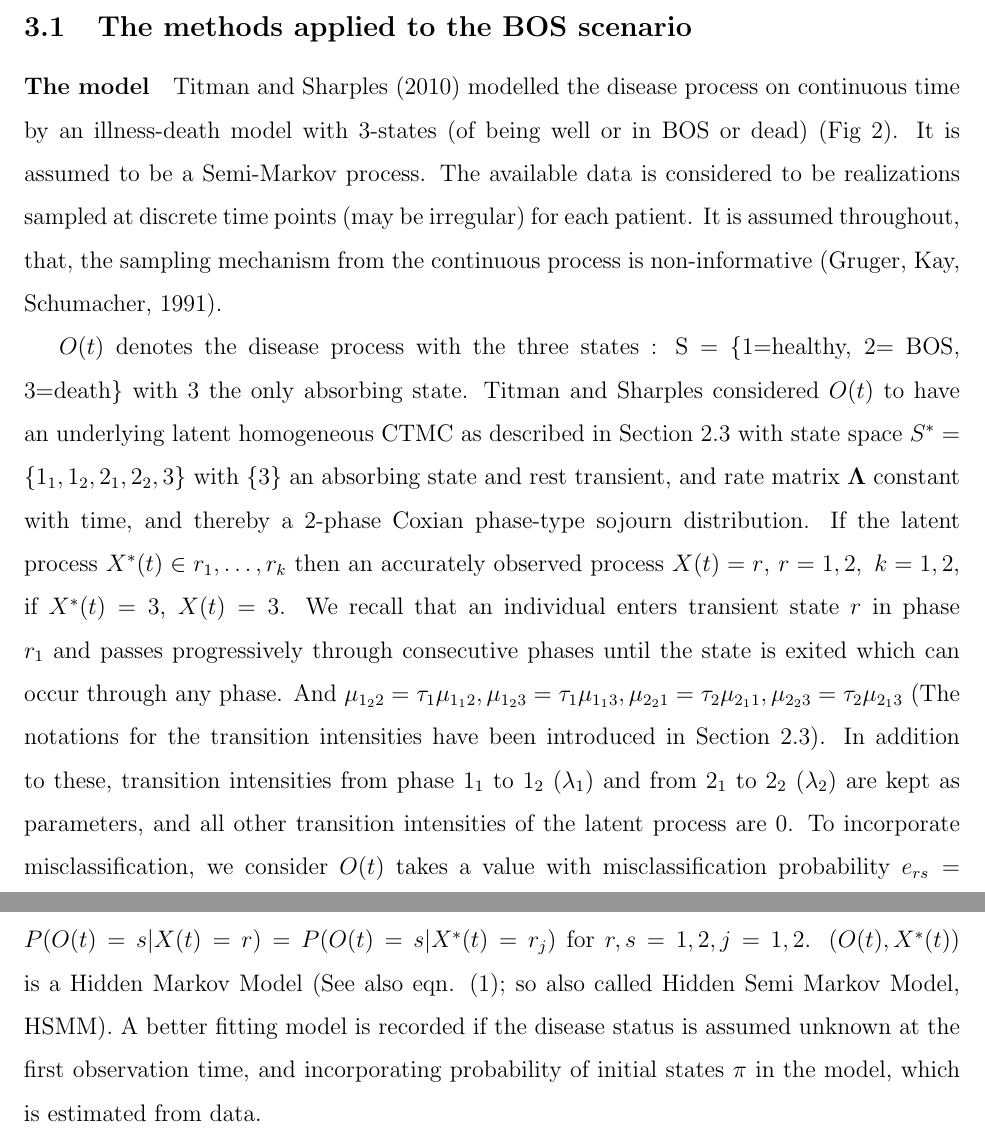
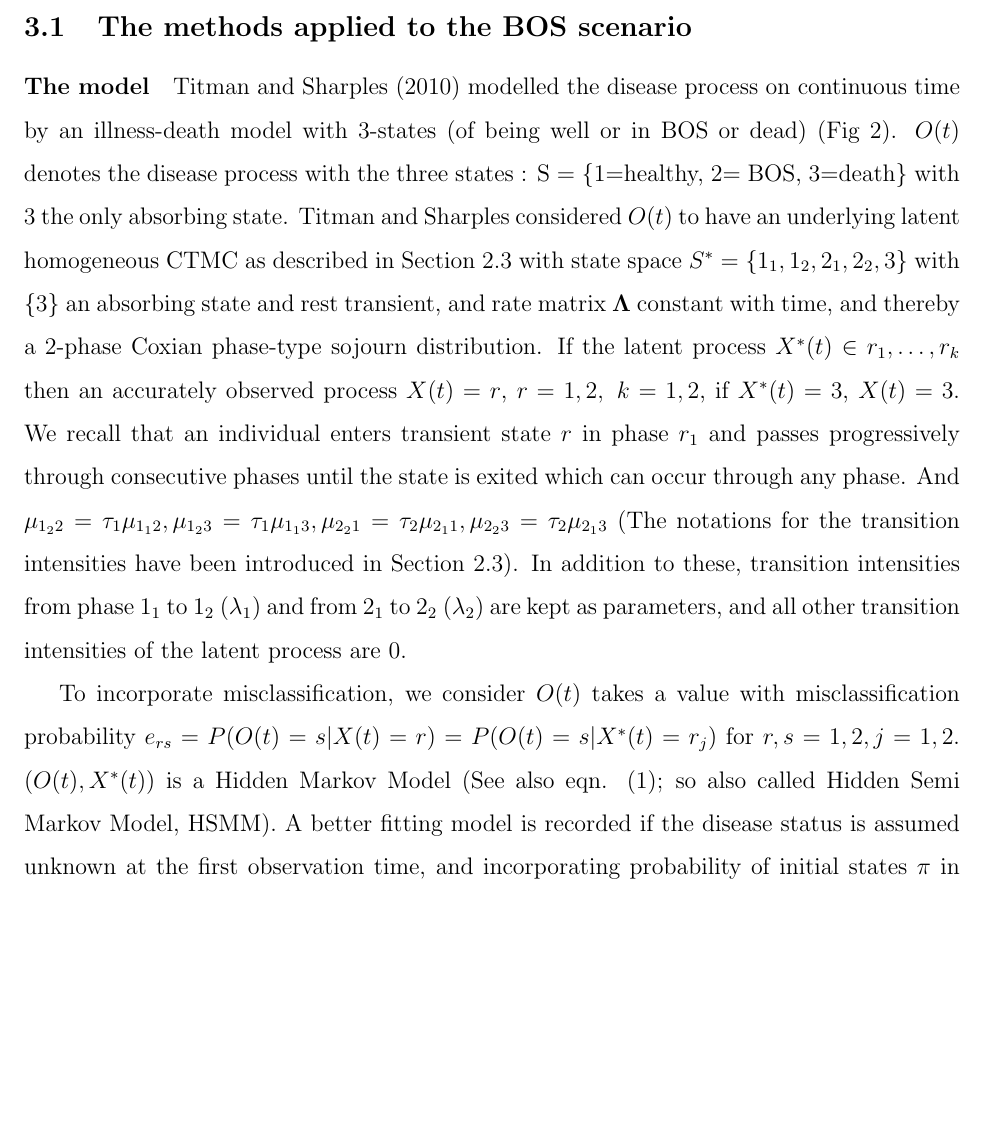
Before and after one commit to biswasr/stat572latex, a LaTeX document (report.tex): two parts of pages 9 and 10 of 21 before the commit and part of page 9 of 20 after it, the two joined at a grey line, cut so that both start at the same text, the shorter picture padded with empty space. Compiled offline with pdfLaTeX.

Commit message:
updated report

```diff
--- a/report.tex
+++ b/report.tex
@@ -144,9 +144,9 @@ Bronchiolitis obliterans syndrome (BOS) is the irreversible progressive narrowin
 
 \subsection{The methods applied to the BOS scenario}
 
-\paragraph{The model} Titman and Sharples (2010) modelled the disease process on continuous time by an illness-death model with 3-states (of being well or in BOS or dead) (Fig 2). It is assumed to be a Semi-Markov process. The available data is considered to be realizations sampled at discrete time points (may be irregular) for each patient. It is assumed throughout, that, the sampling mechanism from the continuous process is non-informative (Gruger, Kay, Schumacher, 1991).
+\paragraph{The model} Titman and Sharples (2010) modelled the disease process on continuous time by an illness-death model with 3-states (of being well or in BOS or dead) (Fig 2). $O(t)$ denotes the disease process with the three states : S = \{1=healthy, 2= BOS, 3=death\} with $3$ the only absorbing state. Titman and Sharples considered $O(t)$ to have an underlying latent homogeneous CTMC as described in Section 2.3 with state space $S^*=\{1_1,1_2,2_1,2_2,3\}$ with $\{3\}$ an absorbing state and rest transient, and rate matrix $\bm{\Lambda}$ constant with time, and thereby a 2-phase Coxian phase-type sojourn distribution.  If the latent process $X^*(t) \in {r_1,\ldots, r_k}$ then an accurately observed process $X(t) = r$, $r=1,2,~k=1,2$, if $X^*(t)=3$, $X(t)=3$. We recall that an individual enters transient state $r$ in phase $r_1$ and passes progressively through consecutive phases until the state is exited which can occur through any phase. And $\mu_{1_2 2} = \tau_1 \mu_{1_1 2}, \mu_{1_2 3} = \tau_1 \mu_{1_1 3}, \mu_{2_2 1} = \tau_2 \mu_{2_1 1}, \mu_{2_2 3} = \tau_2 \mu_{2_1 3} $ (The notations for the transition intensities have been introduced in Section \ref{subsection : coxian}). In addition to these, transition intensities from phase $1_1$ to $1_{2}$ ($\lambda_1$) and from $2_1$ to $2_{2}$ ($\lambda_2$) are kept as parameters, and all other transition intensities of the latent process are 0.
 
-$O(t)$ denotes the disease process with the three states : S = \{1=healthy, 2= BOS, 3=death\} with $3$ the only absorbing state. Titman and Sharples considered $O(t)$ to have an underlying latent homogeneous CTMC as described in Section 2.3 with state space $S^*=\{1_1,1_2,2_1,2_2,3\}$ with $\{3\}$ an absorbing state and rest transient, and rate matrix $\bm{\Lambda}$ constant with time, and thereby a 2-phase Coxian phase-type sojourn distribution.  If the latent process $X^*(t) \in {r_1,\ldots, r_k}$ then an accurately observed process $X(t) = r$, $r=1,2,~k=1,2$, if $X^*(t)=3$, $X(t)=3$. We recall that an individual enters transient state $r$ in phase $r_1$ and passes progressively through consecutive phases until the state is exited which can occur through any phase. And $\mu_{1_2 2} = \tau_1 \mu_{1_1 2}, \mu_{1_2 3} = \tau_1 \mu_{1_1 3}, \mu_{2_2 1} = \tau_2 \mu_{2_1 1}, \mu_{2_2 3} = \tau_2 \mu_{2_1 3} $ (The notations for the transition intensities have been introduced in Section \ref{subsection : coxian}). In addition to these, transition intensities from phase $1_1$ to $1_{2}$ ($\lambda_1$) and from $2_1$ to $2_{2}$ ($\lambda_2$) are kept as parameters, and all other transition intensities of the latent process are 0. To incorporate misclassification, we consider $O(t)$ takes a value with misclassification probability $e_{rs}=P(O(t)=s|X(t) =r)=P(O(t)=s|X^* (t) =r_j)$ for $r,s =1,2, j=1,2$. $(O(t), X^*(t))$ is a Hidden Markov Model (See also eqn. (1); so also called Hidden Semi Markov Model, HSMM). A better fitting model is recorded if the disease status is assumed unknown at the first observation time, and incorporating probability of initial states $\pi$ in the model, which is estimated from data.
+To incorporate misclassification, we consider $O(t)$ takes a value with misclassification probability $e_{rs}=P(O(t)=s|X(t) =r)=P(O(t)=s|X^* (t) =r_j)$ for $r,s =1,2, j=1,2$. $(O(t), X^*(t))$ is a Hidden Markov Model (See also eqn. (1); so also called Hidden Semi Markov Model, HSMM). A better fitting model is recorded if the disease status is assumed unknown at the first observation time, and incorporating probability of initial states $\pi$ in the model, which is estimated from data.
 
 After a first analysis, $\pi_{1_2}$ and $\pi_{2_2}$ were estimated to be nearly $0$, so in the model a priori they were taken to be $0$, and $\pi_{1_1}=1-\pi_2$ (say), $\pi_{2_1}=\pi_2$.  Also, transplantation type was seen to have a significant effect on probability of initial state being 2, and on the probability of a state being misclassified as 2, given true state is 1. So they were  modelled as $logit(\pi_2) = a_0 + a_1 1(DL)$, and $logit(e_{12})=b_0 + b_1 1(DL)$, where $1(DL)$ is the indicator of double lung transplant.
 
```
Also changed, not shown: report.pdf.
